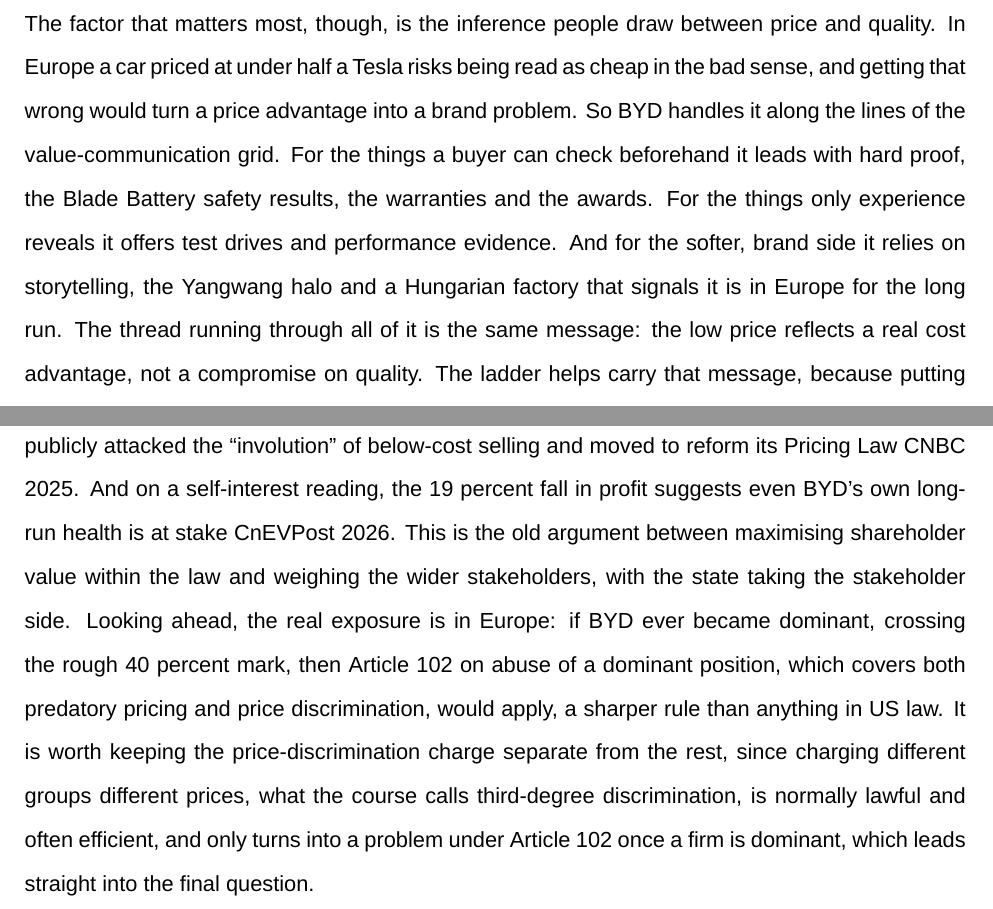
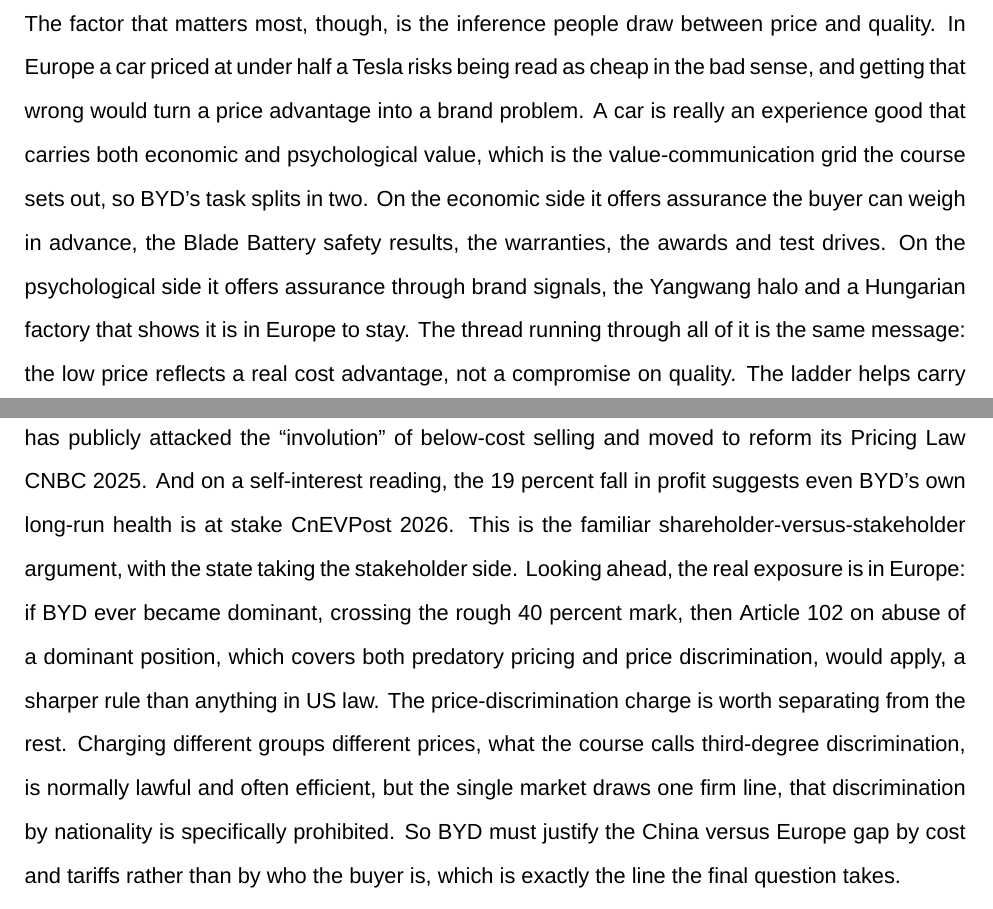
Before and after one commit to MarkusSkifter/Exam---Pricing-strategies, a LaTeX document (main.tex, which reads Afsnit/Q06_communication.tex, Afsnit/Q11_legal_ethics.tex): two parts of pages 7 and 12 of 14, joined at a grey line, cut so that both start at the same text. Compiled offline with XeLaTeX; a missing font is replaced by an installed copy or a similar font.

Commit message:
Apply reviewer feedback: name frameworks (Q3,Q6,Q11), soften generic stat (Q7)
Co-Authored-By: Claude Opus 4.8 <noreply@anthropic.com>

```diff
--- a/Afsnit/Q06_communication.tex
+++ b/Afsnit/Q06_communication.tex
@@ -6,4 +6,4 @@
 
 Giving the ``God's Eye'' driver assistance away for free, while Tesla charges thousands for its self-driving package \cite{insidechinaADAS}, does two things. It knocks out the rival's price anchor, and it avoids the problem that bolting a costly option onto a cheap car feels proportionally enormous, whereas folding it into the price hides that shock.
 
-The factor that matters most, though, is the inference people draw between price and quality. In Europe a car priced at under half a Tesla risks being read as cheap in the bad sense, and getting that wrong would turn a price advantage into a brand problem. So BYD handles it along the lines of the value-communication grid. For the things a buyer can check beforehand it leads with hard proof, the Blade Battery safety results, the warranties and the awards. For the things only experience reveals it offers test drives and performance evidence. And for the softer, brand side it relies on storytelling, the Yangwang halo and a Hungarian factory that signals it is in Europe for the long run. The thread running through all of it is the same message: the low price reflects a real cost advantage, not a compromise on quality. The ladder helps carry that message, because putting the Yangwang halo cars in view first anchors expectations high, so a mid-range BYD then reads as sensible value rather than a cheap option.
+The factor that matters most, though, is the inference people draw between price and quality. In Europe a car priced at under half a Tesla risks being read as cheap in the bad sense, and getting that wrong would turn a price advantage into a brand problem. A car is really an experience good that carries both economic and psychological value, which is the value-communication grid the course sets out, so BYD's task splits in two. On the economic side it offers assurance the buyer can weigh in advance, the Blade Battery safety results, the warranties, the awards and test drives. On the psychological side it offers assurance through brand signals, the Yangwang halo and a Hungarian factory that shows it is in Europe to stay. The thread running through all of it is the same message: the low price reflects a real cost advantage, not a compromise on quality. The ladder helps carry that message, because putting the Yangwang halo cars in view first anchors expectations high, so a mid-range BYD then reads as sensible value rather than a cheap option.
--- a/Afsnit/Q11_legal_ethics.tex
+++ b/Afsnit/Q11_legal_ethics.tex
@@ -6,4 +6,4 @@
 
 The second accusation is dumping or unfair subsidy, and this one has actually bitten. The European Union's anti-subsidy investigation led to countervailing duties of 17 percent on BYD, the lowest of the firms it sampled and well below the 35.3 percent placed on SAIC, running for five years from October 2024 \cite{ec2024}. The objection there is to the subsidised cost base rather than to BYD's own conduct, and it feeds straight back into practice by pushing the company to build cars inside Europe.
 
-The third is the ethical question, and here the picture is genuinely mixed. On a utilitarian reading, cheap electric cars raise welfare and cut emissions. On a fairness reading, European producers see subsidised pricing as unfair and Chinese rivals see the cuts as destructive, which is why Beijing has publicly attacked the ``involution'' of below-cost selling and moved to reform its Pricing Law \cite{cnbcInvolution}. And on a self-interest reading, the 19 percent fall in profit suggests even BYD's own long-run health is at stake \cite{byd2025}. This is the old argument between maximising shareholder value within the law and weighing the wider stakeholders, with the state taking the stakeholder side. Looking ahead, the real exposure is in Europe: if BYD ever became dominant, crossing the rough 40 percent mark, then Article 102 on abuse of a dominant position, which covers both predatory pricing and price discrimination, would apply, a sharper rule than anything in US law. It is worth keeping the price-discrimination charge separate from the rest, since charging different groups different prices, what the course calls third-degree discrimination, is normally lawful and often efficient, and only turns into a problem under Article 102 once a firm is dominant, which leads straight into the final question.
+The third is the ethical question, and here the picture is genuinely mixed. On a utilitarian reading, cheap electric cars raise welfare and cut emissions. On a fairness reading, European producers see subsidised pricing as unfair and Chinese rivals see the cuts as destructive, which is why Beijing has publicly attacked the ``involution'' of below-cost selling and moved to reform its Pricing Law \cite{cnbcInvolution}. And on a self-interest reading, the 19 percent fall in profit suggests even BYD's own long-run health is at stake \cite{byd2025}. This is the familiar shareholder-versus-stakeholder argument, with the state taking the stakeholder side. Looking ahead, the real exposure is in Europe: if BYD ever became dominant, crossing the rough 40 percent mark, then Article 102 on abuse of a dominant position, which covers both predatory pricing and price discrimination, would apply, a sharper rule than anything in US law. The price-discrimination charge is worth separating from the rest. Charging different groups different prices, what the course calls third-degree discrimination, is normally lawful and often efficient, but the single market draws one firm line, that discrimination by nationality is specifically prohibited. So BYD must justify the China versus Europe gap by cost and tariffs rather than by who the buyer is, which is exactly the line the final question takes.
```
Also changed, not shown: Afsnit/Q03_segmentation.tex (+2 -2 lines), Afsnit/Q07_costs.tex (+1 -1 lines).
